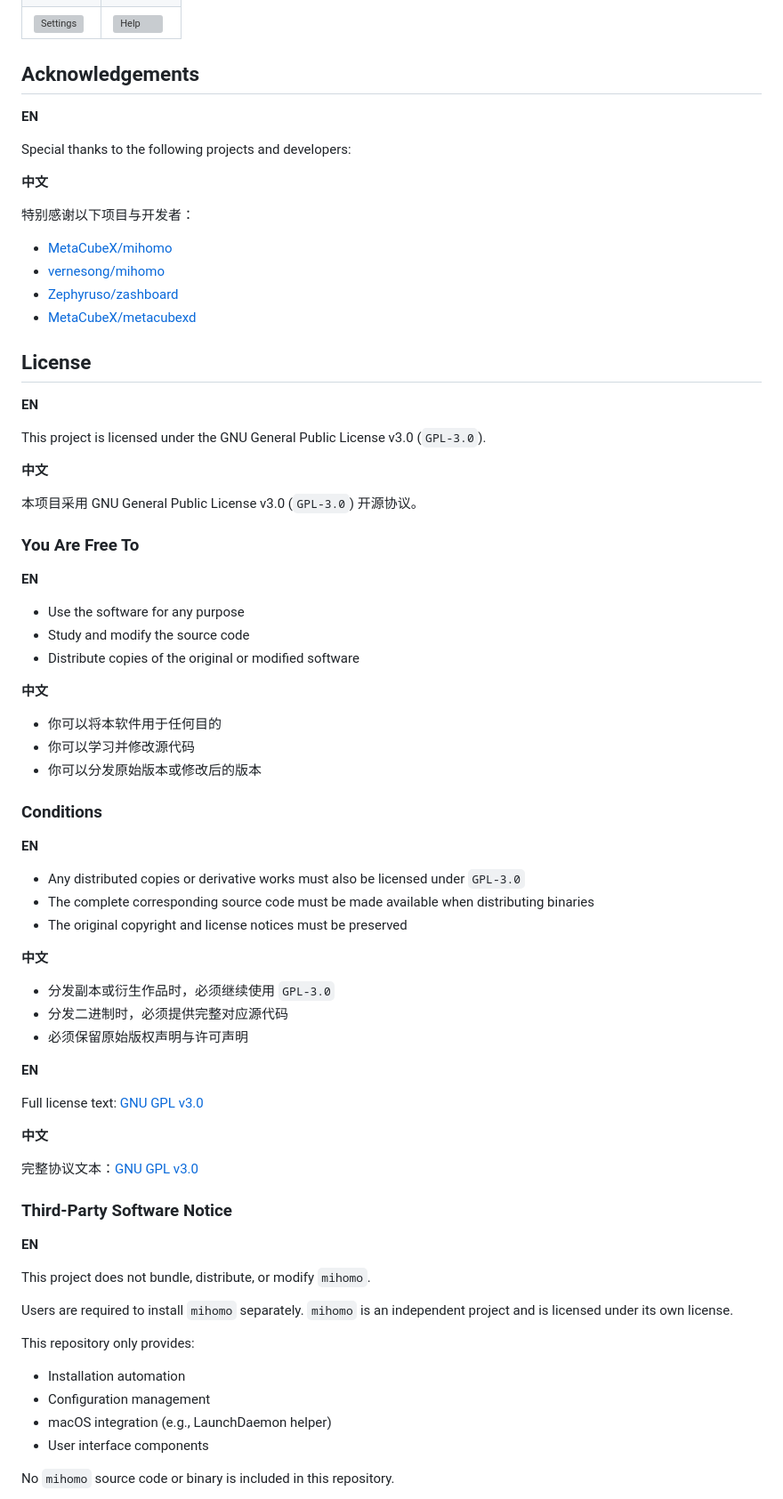
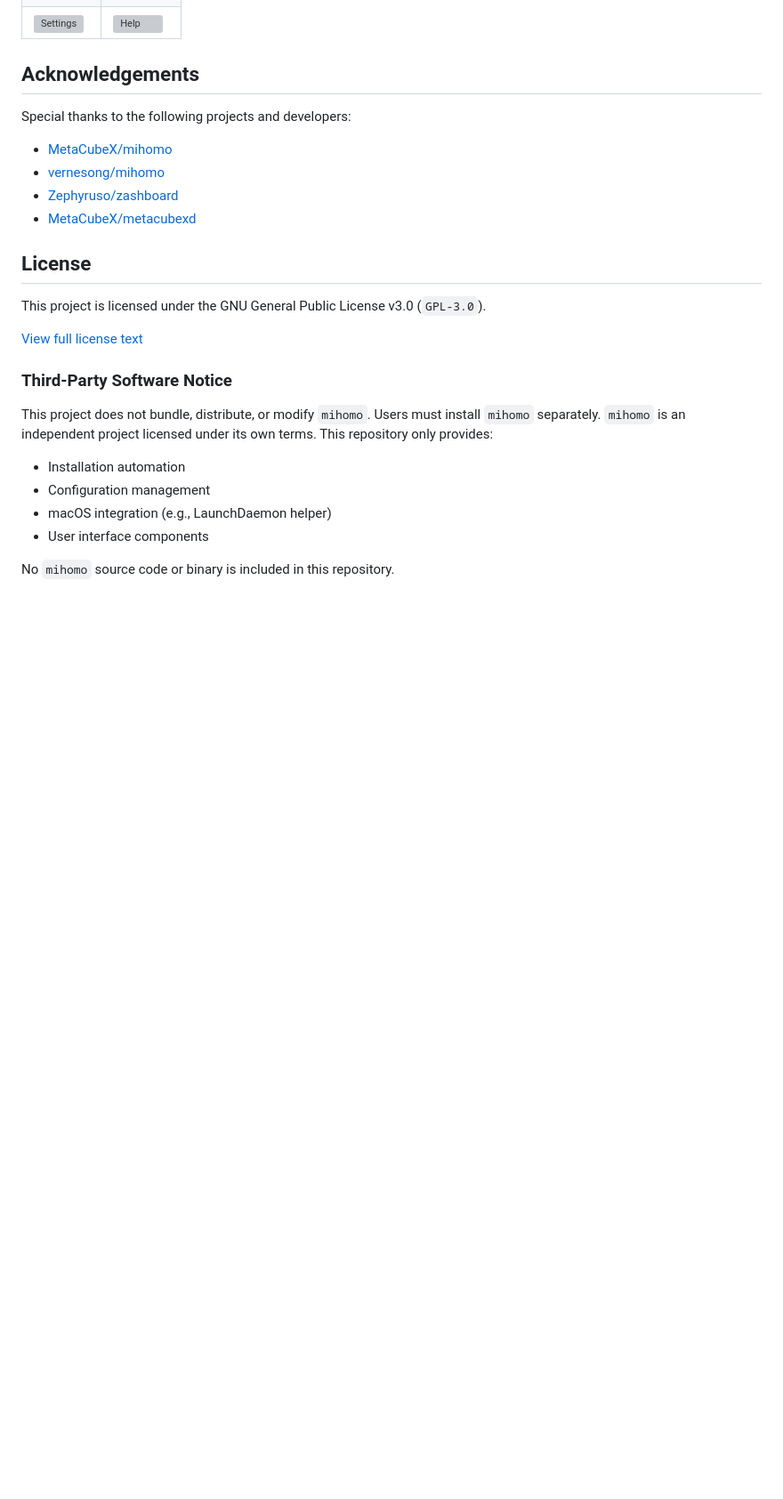
Before and after one commit to lukuochiang/ClashFox, a Markdown page: README.md, the part around one of its changes. Shown at 89% size. GitHub-like rendering; blank space fills up the shorter version; grey boxes are pictures that could not be loaded.

Commit message:
docs: simplify and restructure README content

```diff
--- a/README.md
+++ b/README.md
@@ -41,13 +38,7 @@ This repository includes an Electron GUI that wraps the ClashFox Mihomo Toolkit
 
 ## Acknowledgements
 
-**EN**
-
 Special thanks to the following projects and developers:
-
-**中文**
-
-特别感谢以下项目与开发者：
 
 - [MetaCubeX/mihomo](https://github.com/MetaCubeX/mihomo)
 - [vernesong/mihomo](https://github.com/vernesong/mihomo)
@@ -56,60 +47,13 @@ Special thanks to the following projects and developers:
 
 ## License
 
-**EN**
-
 This project is licensed under the GNU General Public License v3.0 (`GPL-3.0`).
 
-**中文**
-
-本项目采用 GNU General Public License v3.0 (`GPL-3.0`) 开源协议。
-
-### You Are Free To
-
-**EN**
-
-- Use the software for any purpose
-- Study and modify the source code
-- Distribute copies of the original or modified software
-
-**中文**
-
-- 你可以将本软件用于任何目的
-- 你可以学习并修改源代码
-- 你可以分发原始版本或修改后的版本
-
-### Conditions
-
-**EN**
-
-- Any distributed copies or derivative works must also be licensed under `GPL-3.0`
-- The complete corresponding source code must be made available when distributing binaries
-- The original copyright and license notices must be preserved
-
-**中文**
-
-- 分发副本或衍生作品时，必须继续使用 `GPL-3.0`
-- 分发二进制时，必须提供完整对应源代码
-- 必须保留原始版权声明与许可声明
-
-**EN**
-
-Full license text: [GNU GPL v3.0](https://www.gnu.org/licenses/gpl-3.0.en.html)
-
-**中文**
-
-完整协议文本：[GNU GPL v3.0](https://www.gnu.org/licenses/gpl-3.0.en.html)
+[View full license text](https://www.gnu.org/licenses/gpl-3.0.en.html)
 
 ### Third-Party Software Notice
 
-**EN**
-
-This project does not bundle, distribute, or modify `mihomo`.
-
-Users are required to install `mihomo` separately.
-`mihomo` is an independent project and is licensed under its own license.
-
-This repository only provides:
+This project does not bundle, distribute, or modify `mihomo`. Users must install `mihomo` separately. `mihomo` is an independent project licensed under its own terms. This repository only provides:
 
 - Installation automation
 - Configuration management
```
Also changed, not shown: other parts of README.md (+14 -47 lines).
